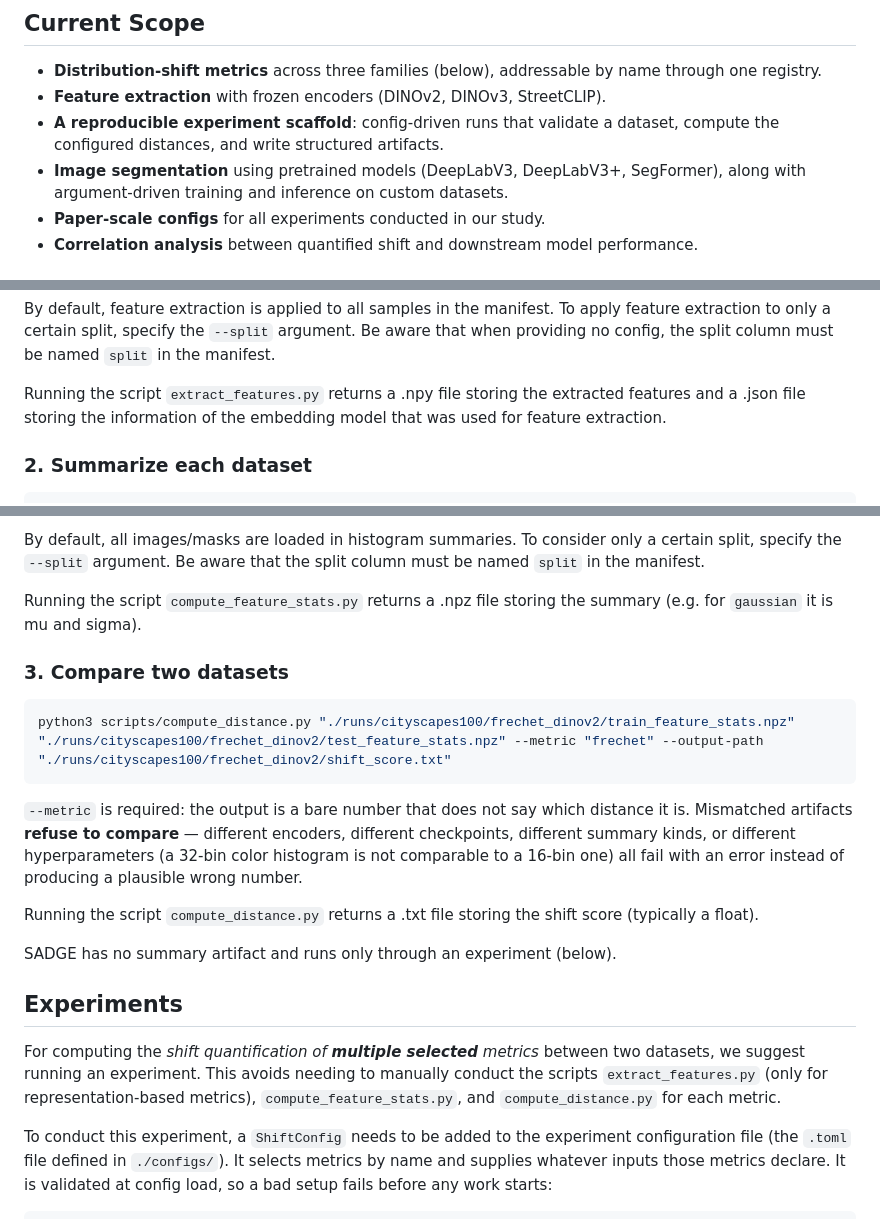
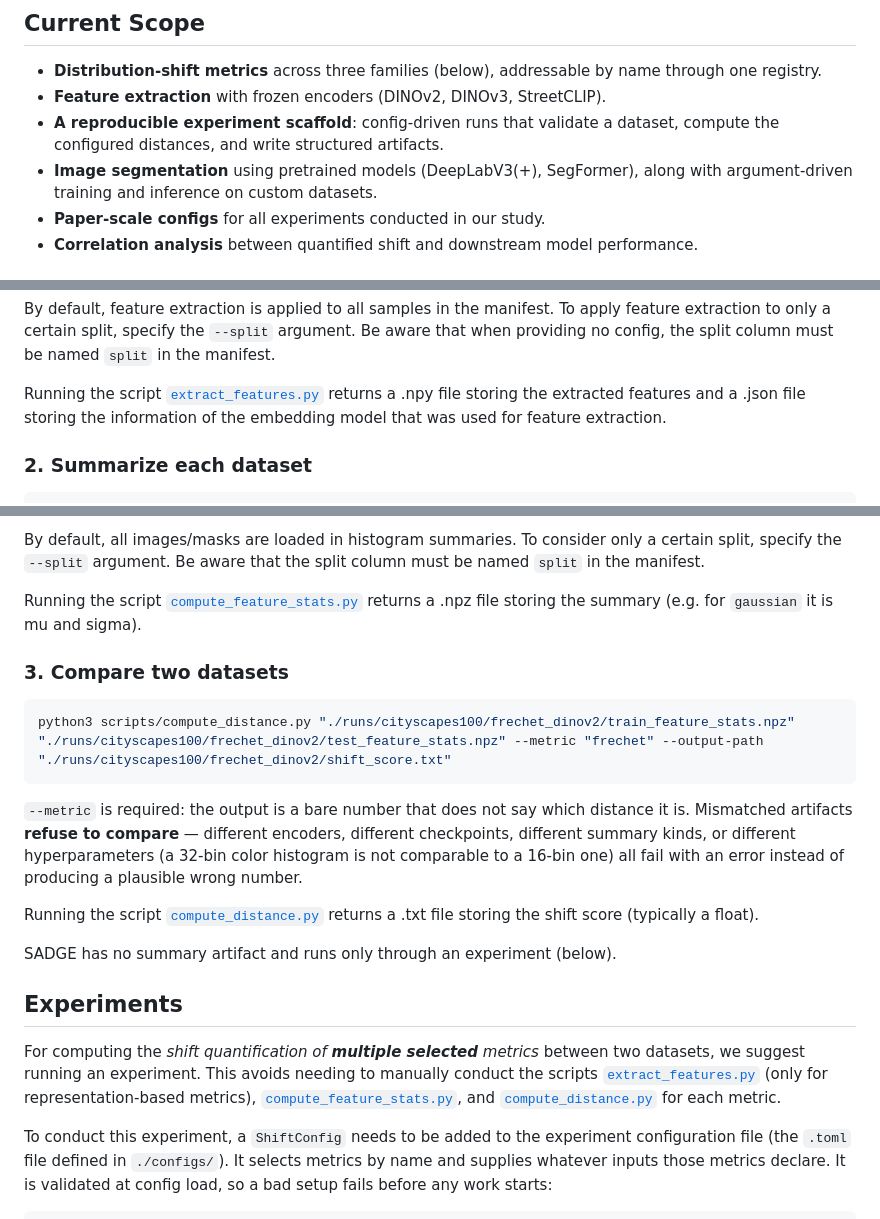
Before and after one commit to opometun/ShiftBench, a Markdown page: README.md, 3 parts joined by grey strips. Rendered like a GitHub page.

```diff
--- a/README.md
+++ b/README.md
@@ -9,7 +9,7 @@ ShiftBench is an open research benchmark for understanding how the composition o
 - **Feature extraction** with frozen encoders (DINOv2, DINOv3, StreetCLIP).
 - **A reproducible experiment scaffold**: config-driven runs that validate a
   dataset, compute the configured distances, and write structured artifacts.
-- **Image segmentation** using pretrained models (DeepLabV3, DeepLabV3+, SegFormer),
+- **Image segmentation** using pretrained models (DeepLabV3(+), SegFormer),
   along with argument‑driven training and inference on custom datasets.
 - **Paper-scale configs** for all experiments conducted in our study.
 - **Correlation analysis** between quantified shift and downstream model performance.
@@ -85,7 +85,7 @@ By default, feature extraction is applied to all samples in the manifest.
 To apply feature extraction to only a certain split, specify the `--split` argument.
 Be aware that when providing no config, the split column must be named `split` in the manifest.
 
-Running the script `extract_features.py` returns a .npy file storing the extracted features
+Running the script [`extract_features.py`](scripts/extract_features.py) returns a .npy file storing the extracted features
 and a .json file storing the information of the embedding model that was used for feature extraction.
 
 
@@ -105,7 +105,7 @@ By default, all images/masks are loaded in histogram summaries.
 To consider only a certain split, specify the `--split` argument.
 Be aware that the split column must be named `split` in the manifest.
 
-Running the script `compute_feature_stats.py` returns a .npz file storing the summary (e.g. for `gaussian` it is mu and sigma).
+Running the script [`compute_feature_stats.py`](scripts/compute_feature_stats.py) returns a .npz file storing the summary (e.g. for `gaussian` it is mu and sigma).
 
 ### 3. Compare two datasets
 
@@ -119,13 +119,13 @@ encoders, different checkpoints, different summary kinds, or different
 hyperparameters (a 32-bin color histogram is not comparable to a 16-bin one)
 all fail with an error instead of producing a plausible wrong number.
 
-Running the script `compute_distance.py` returns a .txt file storing the shift score (typically a float).
+Running the script [`compute_distance.py`](scripts/compute_distance.py) returns a .txt file storing the shift score (typically a float).
 
 SADGE has no summary artifact and runs only through an experiment (below).
 
 ## Experiments
 
-For computing the *shift quantification of **multiple selected** metrics* between two datasets, we suggest running an experiment. This avoids needing to manually conduct the scripts `extract_features.py` (only for representation-based metrics), `compute_feature_stats.py`, and `compute_distance.py` for each metric.
+For computing the *shift quantification of **multiple selected** metrics* between two datasets, we suggest running an experiment. This avoids needing to manually conduct the scripts [`extract_features.py`](scripts/extract_features.py) (only for representation-based metrics), [`compute_feature_stats.py`](scripts/compute_feature_stats.py), and [`compute_distance.py`](scripts/compute_distance.py) for each metric.
 
 To conduct this experiment, a `ShiftConfig` needs to be added to the experiment configuration file (the `.toml` file defined in `./configs/`).
 It selects metrics by name and supplies whatever inputs those metrics declare. It is validated at config load, so a bad setup fails before any work starts:
```
Also changed, not shown: other parts of README.md (+14 -21 lines).
